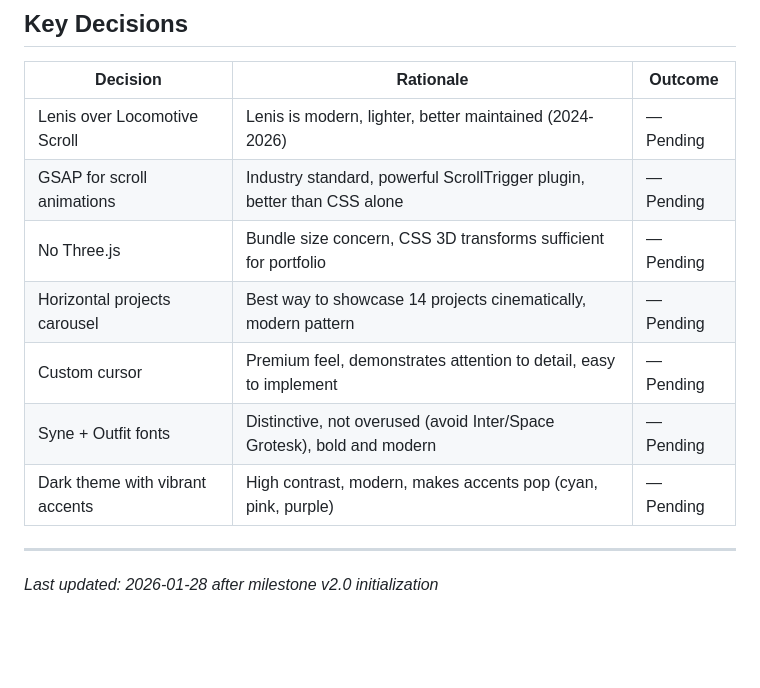
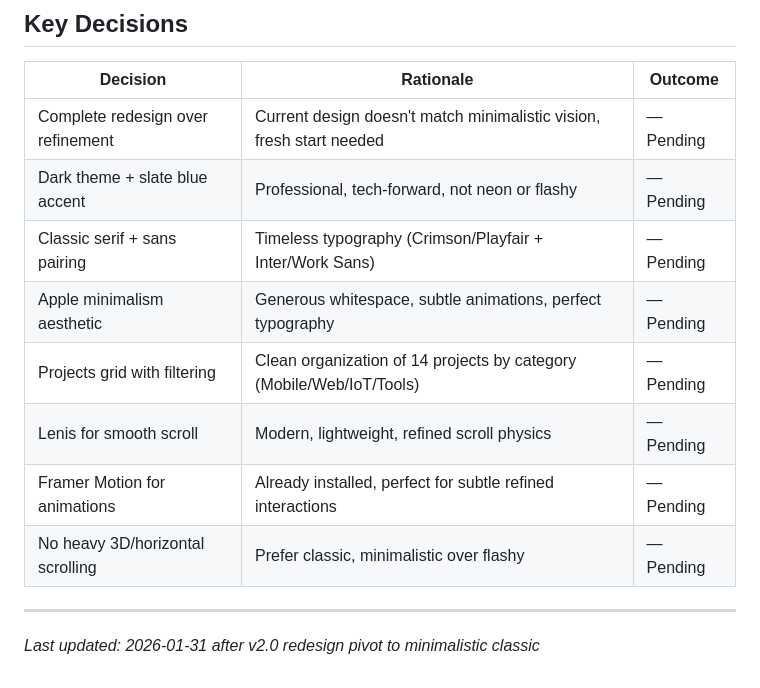
Before and after one commit to junaidh-junu/personal_portfolio, a Markdown page: .planning/PROJECT.md, the part around one of its changes. GitHub-like rendering; blank space fills up the shorter version.

```diff
--- a/.planning/PROJECT.md
+++ b/.planning/PROJECT.md
@@ -104,13 +113,14 @@ A professional portfolio website showcasing Junaidh Haneefa's work as a Full Sta
 
 | Decision | Rationale | Outcome |
 |----------|-----------|---------|
-| Lenis over Locomotive Scroll | Lenis is modern, lighter, better maintained (2024-2026) | — Pending |
-| GSAP for scroll animations | Industry standard, powerful ScrollTrigger plugin, better than CSS alone | — Pending |
-| No Three.js | Bundle size concern, CSS 3D transforms sufficient for portfolio | — Pending |
-| Horizontal projects carousel | Best way to showcase 14 projects cinematically, modern pattern | — Pending |
-| Custom cursor | Premium feel, demonstrates attention to detail, easy to implement | — Pending |
-| Syne + Outfit fonts | Distinctive, not overused (avoid Inter/Space Grotesk), bold and modern | — Pending |
-| Dark theme with vibrant accents | High contrast, modern, makes accents pop (cyan, pink, purple) | — Pending |
+| Complete redesign over refinement | Current design doesn't match minimalistic vision, fresh start needed | — Pending |
+| Dark theme + slate blue accent | Professional, tech-forward, not neon or flashy | — Pending |
+| Classic serif + sans pairing | Timeless typography (Crimson/Playfair + Inter/Work Sans) | — Pending |
+| Apple minimalism aesthetic | Generous whitespace, subtle animations, perfect typography | — Pending |
+| Projects grid with filtering | Clean organization of 14 projects by category (Mobile/Web/IoT/Tools) | — Pending |
+| Lenis for smooth scroll | Modern, lightweight, refined scroll physics | — Pending |
+| Framer Motion for animations | Already installed, perfect for subtle refined interactions | — Pending |
+| No heavy 3D/horizontal scrolling | Prefer classic, minimalistic over flashy | — Pending |
 
 ---
-*Last updated: 2026-01-28 after milestone v2.0 initialization*
+*Last updated: 2026-01-31 after v2.0 redesign pivot to minimalistic classic*
```
Also changed, not shown: other parts of .planning/PROJECT.md (+42 -33 lines), .planning/REQUIREMENTS.md (added, +169 -0 lines).
